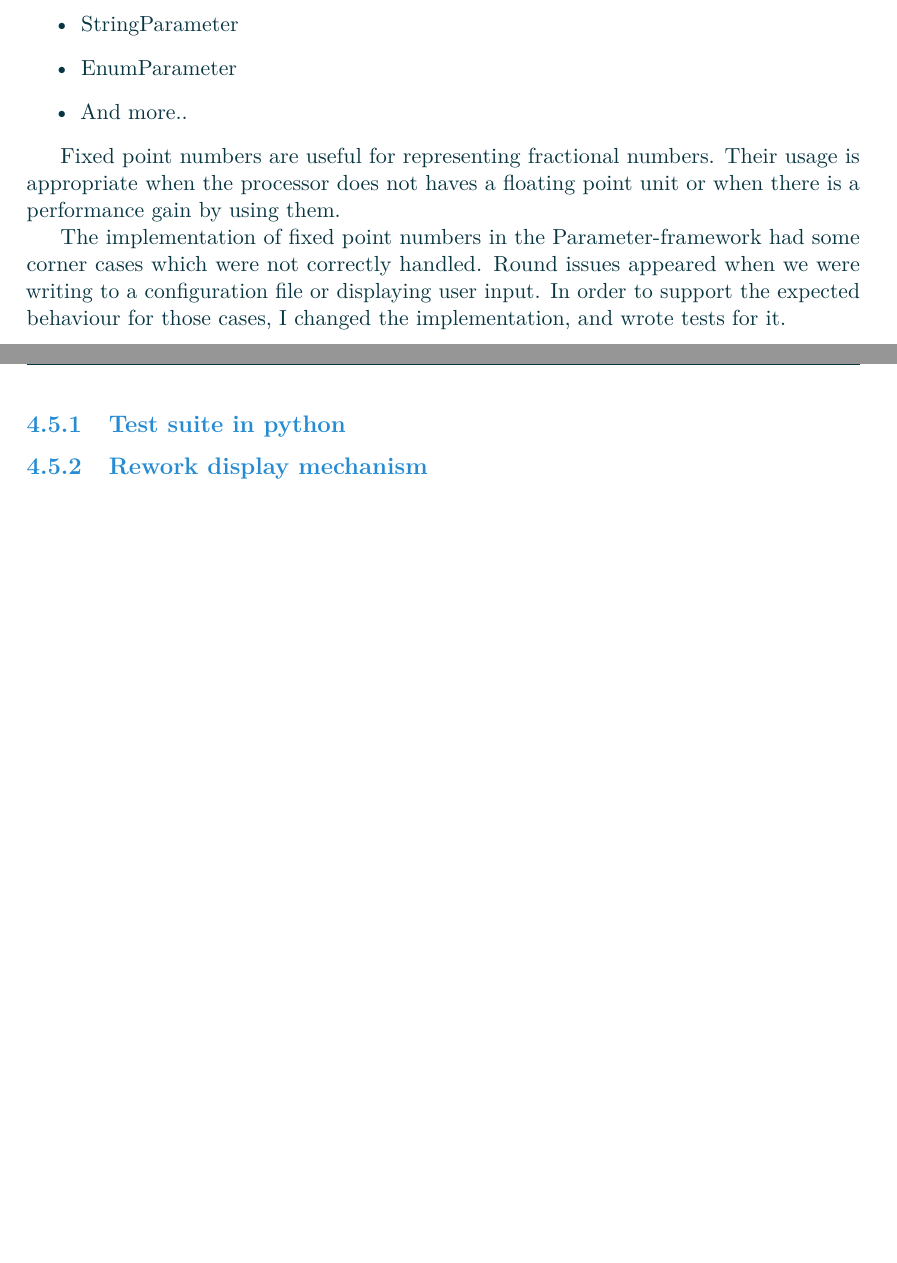
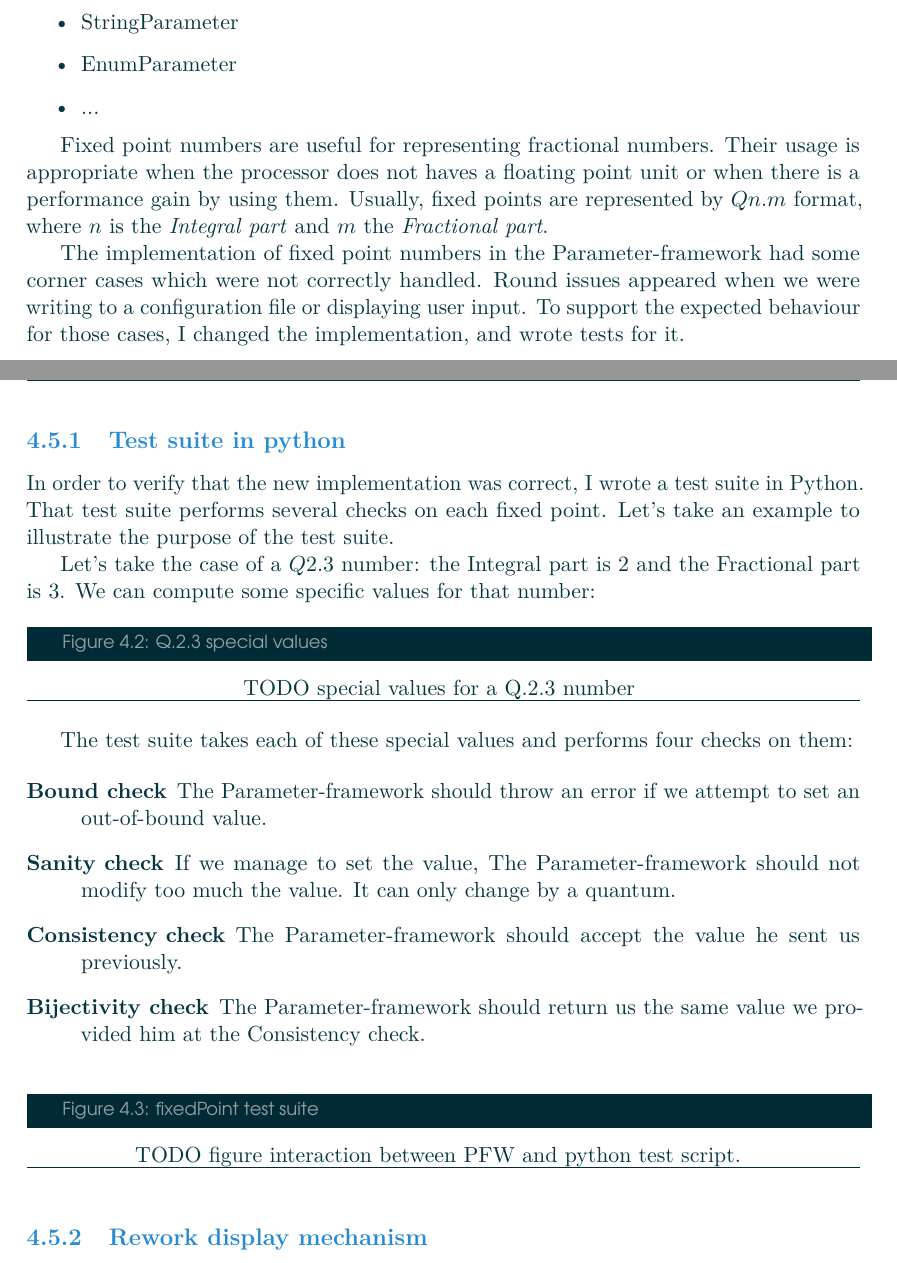
Before and after one commit to Makohoek/internship-report, a LaTeX document (report/src/main.tex, which reads report/src/achievements.tex): two parts of pages 9 and 10 of 13, joined at a grey line, cut so that both start at the same text, the shorter picture padded with empty space. Compiled offline with pdfLaTeX.

Commit message:
explanation about test-suite
Signed-off-by: Mattijs Korpershoek <mattijs.korpershoek@gmail.com>

```diff
--- a/report/src/achievements.tex
+++ b/report/src/achievements.tex
@@ -75,21 +75,52 @@ The parameter-framework has several kinds of parameters:
     \item FixedPointParameter
     \item StringParameter
     \item EnumParameter
-    \item And more..
+    \item ...
 \end{itemize}
 
-Fixed point numbers are useful for representing fractional numbers. Their usage
-is appropriate when the processor does not haves a floating point unit or when
-there is a performance gain by using them.
+Fixed point numbers are useful for representing fractional numbers. Their
+usage is appropriate when the processor does not haves a floating point unit
+or when there is a performance gain by using them. Usually, fixed points are
+represented by $Qn.m$ format, where $n$ is the \emph{Integral part} and $m$ the
+\emph{Fractional part}.
 
 The implementation of fixed point numbers in the Parameter-framework had some
 corner cases which were not correctly handled. Round issues appeared when we
-were writing to a configuration file or displaying user input. In order to
+were writing to a configuration file or displaying user input. To
 support the expected behaviour for those cases, I changed the implementation, and
 wrote tests for it.
 
 \subsection{Test suite in python}
+
+In order to verify that the new implementation was correct, I wrote a test suite
+in Python. That test suite performs several checks on each fixed point. Let's
+take an example to illustrate the purpose of the test suite.
+
+Let's take the case of a $Q2.3$ number: the Integral part is $2$ and the
+Fractional part is $3$. We can compute some specific values for that number:
+
+\begin{figureGraphics}{Q.2.3 special values}{fig:fixedPoint}
+    TODO special values for a Q.2.3 number
+\end{figureGraphics}
+
+The test suite takes each of these special values and performs four checks on
+them:
+
+\begin{description}
+    \item[Bound check] The Parameter-framework should throw an error if we
+        attempt to set an out-of-bound value.
+    \item[Sanity check] If we manage to set the value, The Parameter-framework should not modify too much
+        the value. It can only change by a quantum.
+    \item[Consistency check] The Parameter-framework should accept the value he sent us previously.
+    \item[Bijectivity check] The Parameter-framework should return us the same value we provided him at the Consistency check.
+\end{description}
+
+\begin{figureGraphics}{fixedPoint test suite}{fig:fixedPointTest}
+    TODO figure interaction between PFW and python test script.
+\end{figureGraphics}
+
 \subsection{Rework display mechanism}
+
 
 \section{Parameter-framework's intellectual property}
 BSD
```
